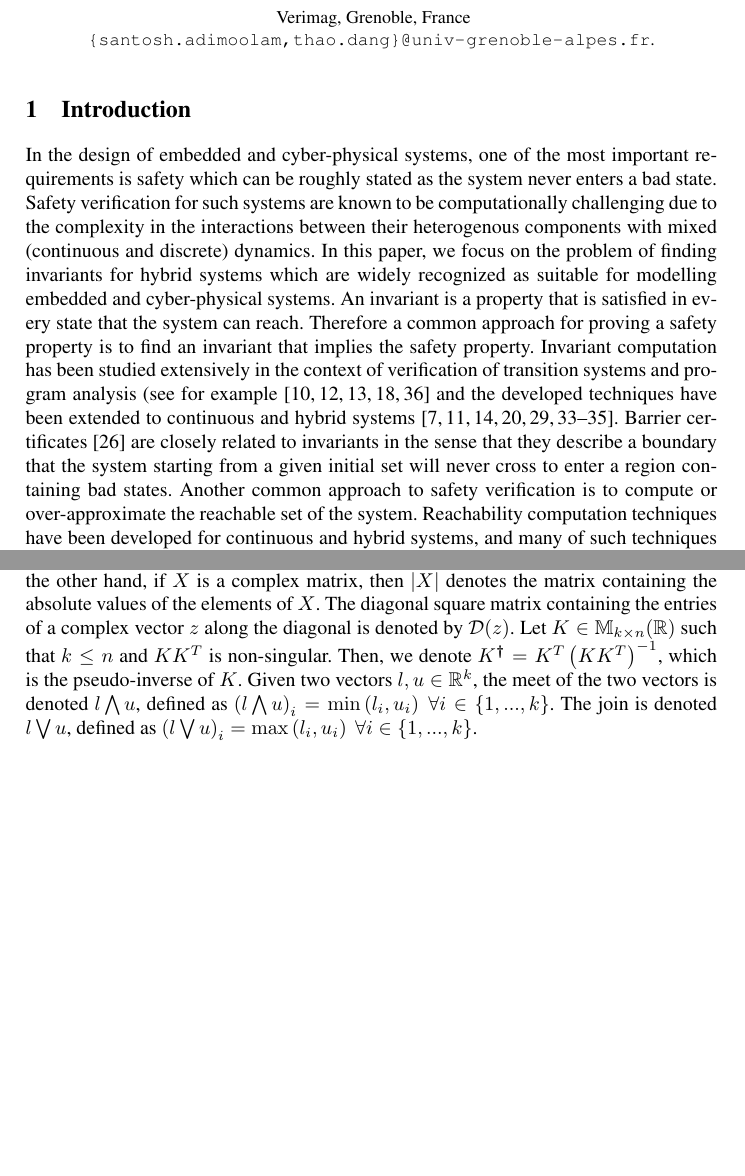
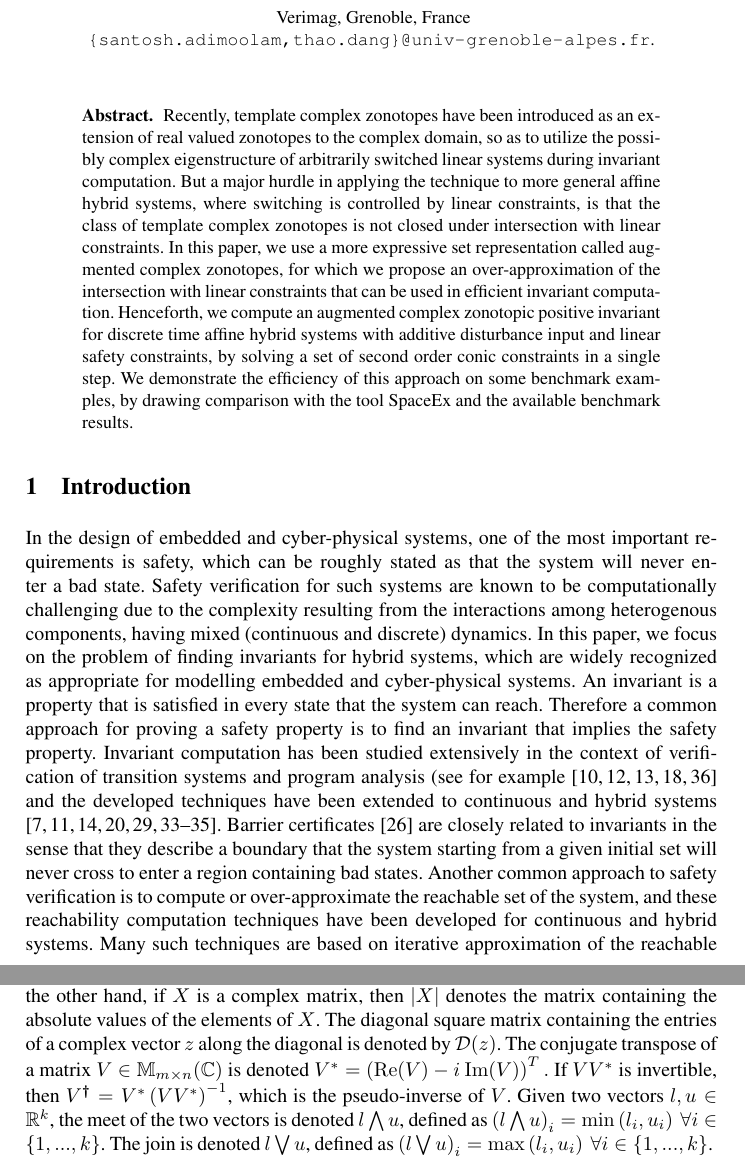
Before and after one commit to asarvind/ComplexZonotope, a LaTeX paper (LinHybridSystem/report/main.tex, which reads LinHybridSystem/report/intro.tex, LinHybridSystem/report/macros.tex): two parts of pages 1 and 3 of 19 before the commit and two parts of pages 1 and 3 of 20 after it, joined at a grey line, cut so that both start at the same text, the shorter picture padded with empty space. Compiled offline with pdfLaTeX.

Commit message:
updated repo

```diff
--- a/LinHybridSystem/report/intro.tex
+++ b/LinHybridSystem/report/intro.tex
@@ -1 +1,26 @@
-In the design of embedded and cyber-physical systems, one of the most important requirements is safety which can be roughly stated as the system never enters a bad state. Safety verification for such systems are known to be computationally challenging due to the complexity in the interactions between their heterogenous components with mixed (continuous and discrete) dynamics. In this paper, we focus on the problem of finding invariants for hybrid systems which are widely recognized as suitable for modelling embedded and cyber-physical systems. An invariant is a property that is satisfied in every state that the system can reach. Therefore a common approach for proving a safety property is to find an invariant that implies the safety property. Invariant computation has been studied extensively in the context of verification of transition systems and program analysis (see for example~\cite{CousotHalbwachs78,DBLP:journals/fmsd/BensalemL99,DBLP:conf/tacas/TiwariRSS01,DBLP:conf/cav/ColonSS03,DBLP:conf/sas/Goubault13} and the developed techniques have been extended to continuous and hybrid systems \cite{DBLP:conf/hybrid/SankaranarayananSM04,jeannet2009apron,DBLP:conf/hybrid/Rodriguez-CarbonellT05,DBLP:conf/cdc/SassiGS14,DBLP:journals/tecs/AllamigeonGSGP16,HybridFluctuat,DBLP:conf/vmcai/SogokonGJP16,DBLP:conf/aplas/DangG11}. Barrier certificates \cite{prajna2004safety} are closely related to invariants in the sense that they describe a boundary that the system starting from a given initial set will never cross to enter a region containing bad states. Another common approach to safety verification is to compute or over-approximate the reachable set of the system. Reachability computation techniques have been developed for continuous and hybrid systems, and many of such techniques are based on iterative approximation on a step-by-step basis and can be thought of as a set-based extension of numerical integration. A major drawback of this approach, inherent to undecidability of general hybrid systems with non-trivial dynamics, is that such an iterative procedure may not terminate and thus can only be used for bounded-time safety properties (when over-approximation error accumulation is not too serious that the safety can be decided). Invariant and barrier certificate based approaches by contrast consider conditions that invariants or barrier certificates should satisfy at any time. Although solving these conditions often involves fixed point computation, by exploiting the structure of the dynamics (such as eigenstructures of linear systems) one can derive meaningful conditions which can significantly reduce the number of iterations until convergence.
+In the design of embedded and cyber-physical systems, one of the most
+important requirements is safety, which can be roughly stated as that
+the system will never enter a bad state. Safety verification for such
+systems are known to be computationally challenging due to the
+complexity resulting from the interactions among heterogenous
+components, having mixed (continuous and discrete) dynamics. In this
+paper, we focus on the problem of finding invariants for hybrid
+systems, which are widely recognized as appropriate for modelling
+embedded and cyber-physical systems. An invariant is a property that
+is satisfied in every state that the system can reach. Therefore a
+common approach for proving a safety property is to find an invariant
+that implies the safety property. Invariant computation has been
+studied extensively in the context of verification of transition
+systems and program analysis (see for
+example~\cite{CousotHalbwachs78,DBLP:journals/fmsd/BensalemL99,DBLP:conf/tacas/TiwariRSS01,DBLP:conf/cav/ColonSS03,DBLP:conf/sas/Goubault13}
+and the developed techniques have been extended to continuous and
+hybrid
+systems \cite{DBLP:conf/hybrid/SankaranarayananSM04,jeannet2009apron,DBLP:conf/hybrid/Rodriguez-CarbonellT05,DBLP:conf/cdc/SassiGS14,DBLP:journals/tecs/AllamigeonGSGP16,HybridFluctuat,DBLP:conf/vmcai/SogokonGJP16,DBLP:conf/aplas/DangG11}. Barrier
+certificates \cite{prajna2004safety} are closely related to invariants
+in the sense that they describe a boundary that the system starting
+from a given initial set will never cross to enter a region containing
+bad states. Another common approach to safety verification is to
+compute or over-approximate the reachable set of the system, and these
+reachability computation techniques have been developed for continuous
+and hybrid systems.  Many such techniques are based on iterative
+approximation of the reachable state on a step-by-step basis, which
@@ -55,11 +93,13 @@ of $S$.  If $z$ is a complex number, then $|z|$ denotes the absolute
 value of $z$.  On the other hand, if $X$ is a complex matrix, then
 $\lt|X\rt|$ denotes the matrix containing the absolute values of the
 elements of $X$.  The diagonal square matrix containing the entries of
-a complex vector $z$ along the diagonal is denoted by $\dg(z)$.  Let
-$K\in\mat{k}{n}{\realset}$ such that $k\leq n$ and $KK^T$ is
-non-singular.  Then, we denote $\pinv{K}=K^T\lt(KK^T\rt)^{-1}$, which
-is the pseudo-inverse of $K$.  Given two vectors $l,u\in\realset^k$,
-the meet of the two vectors is denoted $l\bigwedge u$, defined as
+a complex vector $z$ along the diagonal is denoted by $\dg(z)$.  The
+conjugate transpose of a matrix $V\in\mat{m}{n}{\complexset}$ is
+denoted $\conjtranspose{V} = \lt(\real(V)-\iu\img(V)\rt)^T.$ If
+$V\conjtranspose{V}$ is invertible, then
+$\pinv{V}= \conjtranspose{V}\lt(V\conjtranspose{V}\rt)^{-1}$, which is
+the pseudo-inverse of $V$.  Given two vectors $l,u\in\realset^k$, the
+meet of the two vectors is denoted $l\bigwedge u$, defined as
 $\lt(l\bigwedge u\rt)_i=\min\lt(l_i,u_i\rt)~\forall i\in\tup{k}$.  The
 join is denoted $l\bigvee u$, defined as $\lt(l\bigvee
 u\rt)_i=\max\lt(l_i,u_i\rt)~\forall i\in\tup{k}$.
--- a/LinHybridSystem/report/macros.tex
+++ b/LinHybridSystem/report/macros.tex
@@ -52,12 +52,16 @@
 \newcommand{\id}[1]{\mb{I}_{#1\times #1}}
 \newcommand{\mat}[3]{\mb{M}_{#1\times #2}(\mb{#3})}
 
+% constants
+\newcommand{\iu}{{i\mkern1mu}}
+
 
 % matrix operations
 \newcommand{\ColumnJoin}[2]{\left[\begin{array}{c}{#1}\\{#2} \end{array}\right]}
 \newcommand{\cjoin}[3]{\begin{array}{c}#1\\#2\\#3\end{array}}
 \newcommand{\pseudoinverse}[1]{#1^{\bm{\dagger}}}
 \newcommand{\pinv}{\pseudoinverse}
+\newcommand{\conjtranspose}[1]{#1^*}
 
 %% Local macros:
 
--- a/LinHybridSystem/report/main.tex
+++ b/LinHybridSystem/report/main.tex
@@ -43,6 +43,27 @@
 
 \maketitle
 
+\begin{abstract}
+Recently, template complex zonotopes have been introduced as an
+extension of real valued zonotopes to the complex domain, so as to
+utilize the possibly complex eigenstructure of arbitrarily switched
+linear systems during invariant computation.  But a major hurdle in
+applying the technique to more general affine hybrid systems, where
+switching is controlled by linear constraints, is that the class of
+template complex zonotopes is not closed under intersection with
+linear constraints.  In this paper, we use a more expressive set
+representation called augmented complex zonotopes, for which we
+propose an over-approximation of the intersection with linear
+constraints that can be used in efficient invariant computation.
+Henceforth, we compute an augmented complex zonotopic positive
+invariant for discrete time affine hybrid systems with additive
+disturbance input and linear safety constraints, by solving a set of
+second order conic constraints in a single step.  We demonstrate the
+efficiency of this approach on some benchmark examples,
+by drawing comparison with the tool SpaceEx and the available
+benchmark results.
+\end{abstract}
+
 \section{Introduction}
 \input{intro.tex}
 
```
Also changed, not shown: LinHybridSystem/report/PositiveInvariance.tex (+45 -47 lines), LinHybridSystem/report/intro.tex (13 more changed lines).
